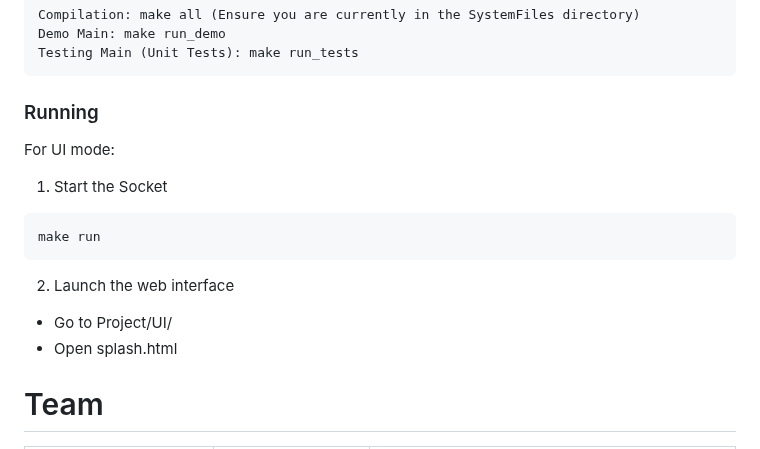
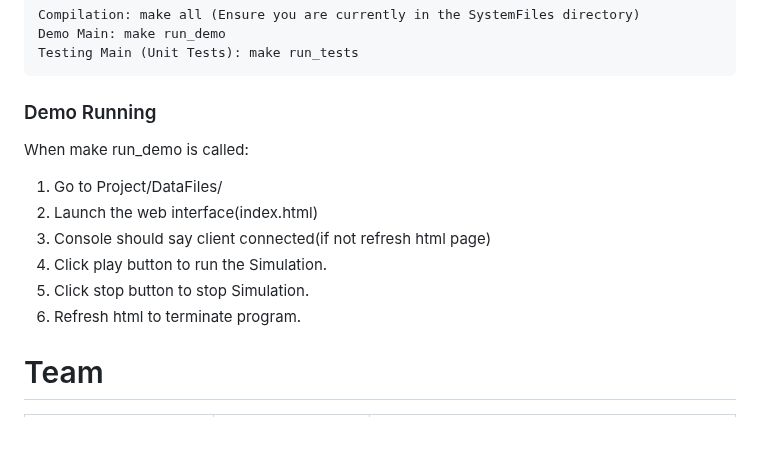
Before and after one commit to COS214-Project-2024/Doofenshmirtz-Evil-Incorporated, a Markdown page: README.md, the part around the change. Rendered like a GitHub page.

````diff
--- a/README.md
+++ b/README.md
@@ -42,15 +42,14 @@ Demo Main: make run_demo
 Testing Main (Unit Tests): make run_tests
 ```
 
-### Running
-For UI mode:
-1. Start the Socket
-```
-make run
-```
-2. Launch the web interface
-* Go to Project/UI/
-* Open splash.html
+### Demo Running
+When make run_demo is called:
+1. Go to Project/DataFiles/
+2. Launch the web interface(index.html)
+3. Console should say client connected(if not refresh html page)
+4. Click play button to run the Simulation.
+5. Click stop button to stop Simulation.
+6. Refresh html to terminate program.
 
 # Team
 
````
